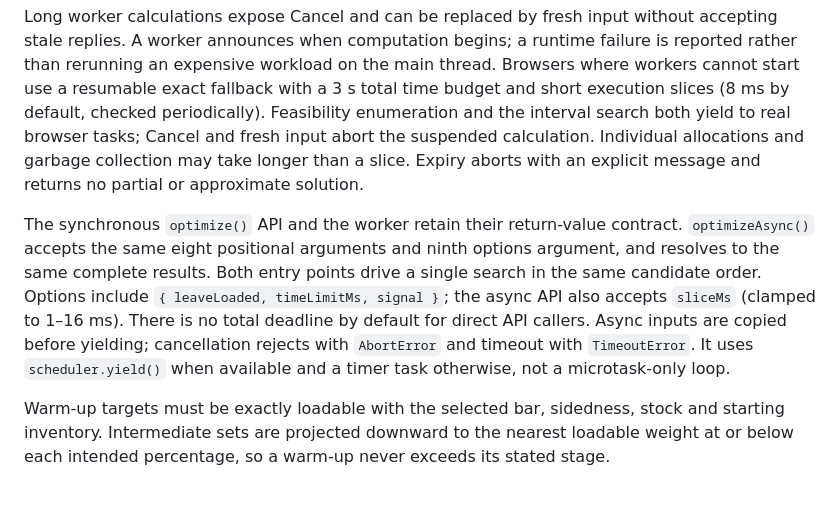
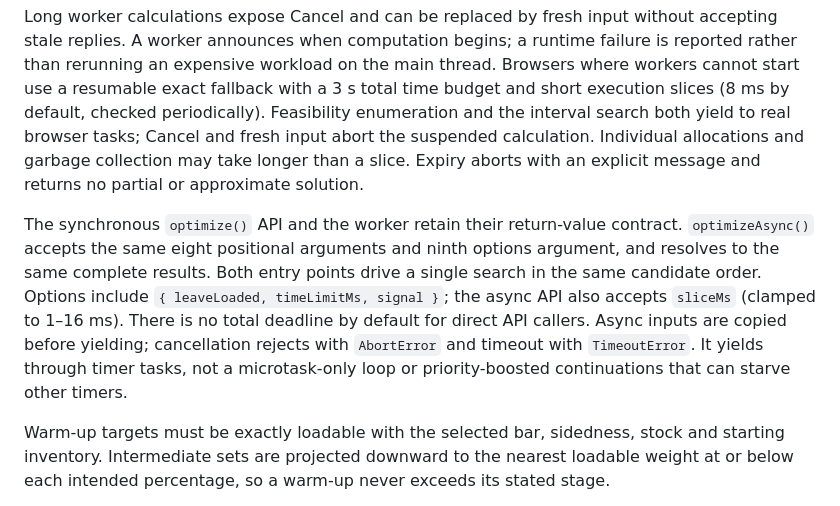
Before and after one commit to senegrom/plateloader, a Markdown page: README.md, the part around the change. Rendered like a GitHub page.

Commit message:
Document timer-based yielding for fair fallback scheduling

```diff
--- a/README.md
+++ b/README.md
@@ -38,7 +38,7 @@ The starting stack may exceed the selected stock count because those plates are
 
 Long worker calculations expose Cancel and can be replaced by fresh input without accepting stale replies. A worker announces when computation begins; a runtime failure is reported rather than rerunning an expensive workload on the main thread. Browsers where workers cannot start use a resumable exact fallback with a 3 s total time budget and short execution slices (8 ms by default, checked periodically). Feasibility enumeration and the interval search both yield to real browser tasks; Cancel and fresh input abort the suspended calculation. Individual allocations and garbage collection may take longer than a slice. Expiry aborts with an explicit message and returns no partial or approximate solution.
 
-The synchronous `optimize()` API and the worker retain their return-value contract. `optimizeAsync()` accepts the same eight positional arguments and ninth options argument, and resolves to the same complete results. Both entry points drive a single search in the same candidate order. Options include `{ leaveLoaded, timeLimitMs, signal }`; the async API also accepts `sliceMs` (clamped to 1–16 ms). There is no total deadline by default for direct API callers. Async inputs are copied before yielding; cancellation rejects with `AbortError` and timeout with `TimeoutError`. It uses `scheduler.yield()` when available and a timer task otherwise, not a microtask-only loop.
+The synchronous `optimize()` API and the worker retain their return-value contract. `optimizeAsync()` accepts the same eight positional arguments and ninth options argument, and resolves to the same complete results. Both entry points drive a single search in the same candidate order. Options include `{ leaveLoaded, timeLimitMs, signal }`; the async API also accepts `sliceMs` (clamped to 1–16 ms). There is no total deadline by default for direct API callers. Async inputs are copied before yielding; cancellation rejects with `AbortError` and timeout with `TimeoutError`. It yields through timer tasks, not a microtask-only loop or priority-boosted continuations that can starve other timers.
 
 Warm-up targets must be exactly loadable with the selected bar, sidedness, stock and starting inventory. Intermediate sets are projected downward to the nearest loadable weight at or below each intended percentage, so a warm-up never exceeds its stated stage.
 
```
